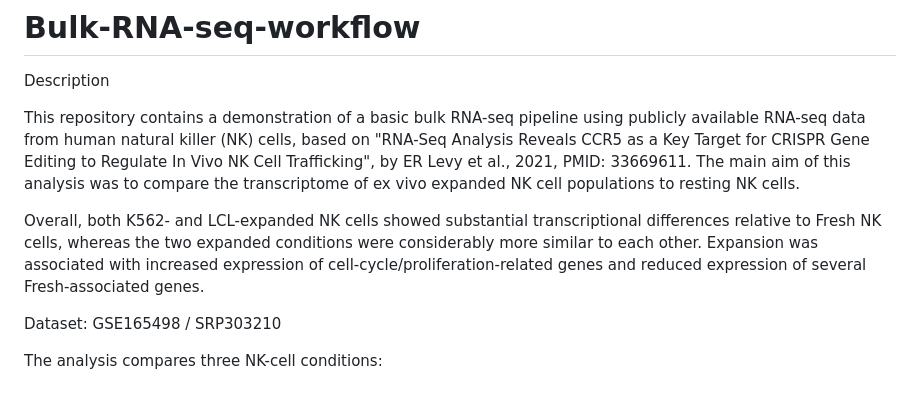
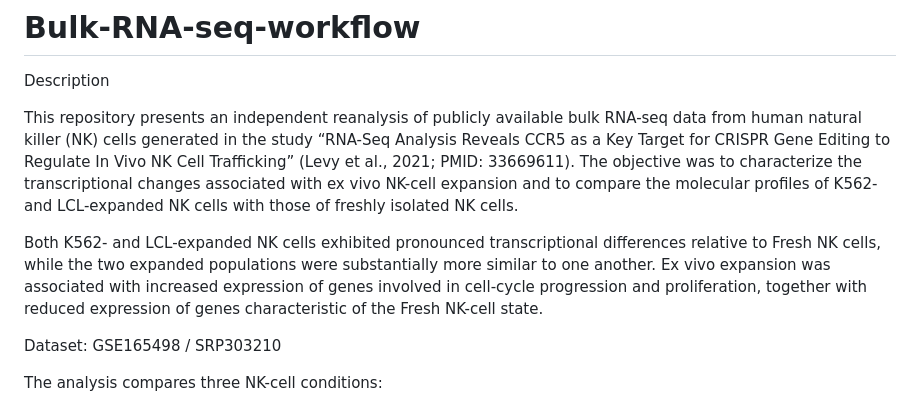
Before and after one commit to MagdaCichewicz/Bulk-RNA-seq-analysis-NK-cells, a Markdown page: README.md, the part around the change. GitHub-like rendering.

```diff
--- a/README.md
+++ b/README.md
@@ -2,11 +2,9 @@
 
 Description
 
-This repository contains a demonstration of a basic bulk RNA-seq pipeline using publicly available RNA-seq data from human natural killer (NK) cells, based on "RNA-Seq Analysis Reveals CCR5 as a Key Target for CRISPR Gene Editing to Regulate In Vivo NK Cell Trafficking", by ER Levy et al., 2021, PMID: 33669611.
-The main aim of this analysis was to compare the transcriptome of ex vivo expanded NK cell populations to resting NK cells.
+This repository presents an independent reanalysis of publicly available bulk RNA-seq data from human natural killer (NK) cells generated in the study “RNA-Seq Analysis Reveals CCR5 as a Key Target for CRISPR Gene Editing to Regulate In Vivo NK Cell Trafficking” (Levy et al., 2021; PMID: 33669611). The objective was to characterize the transcriptional changes associated with ex vivo NK-cell expansion and to compare the molecular profiles of K562- and LCL-expanded NK cells with those of freshly isolated NK cells.
 
-Overall, both K562- and LCL-expanded NK cells showed substantial transcriptional differences relative to Fresh NK cells, whereas the two expanded conditions were considerably more similar to each other. Expansion was associated with increased expression of cell-cycle/proliferation-related genes and reduced expression of several Fresh-associated genes.
-
+Both K562- and LCL-expanded NK cells exhibited pronounced transcriptional differences relative to Fresh NK cells, while the two expanded populations were substantially more similar to one another. Ex vivo expansion was associated with increased expression of genes involved in cell-cycle progression and proliferation, together with reduced expression of genes characteristic of the Fresh NK-cell state.
 
 Dataset: GSE165498 / SRP303210
 
```
